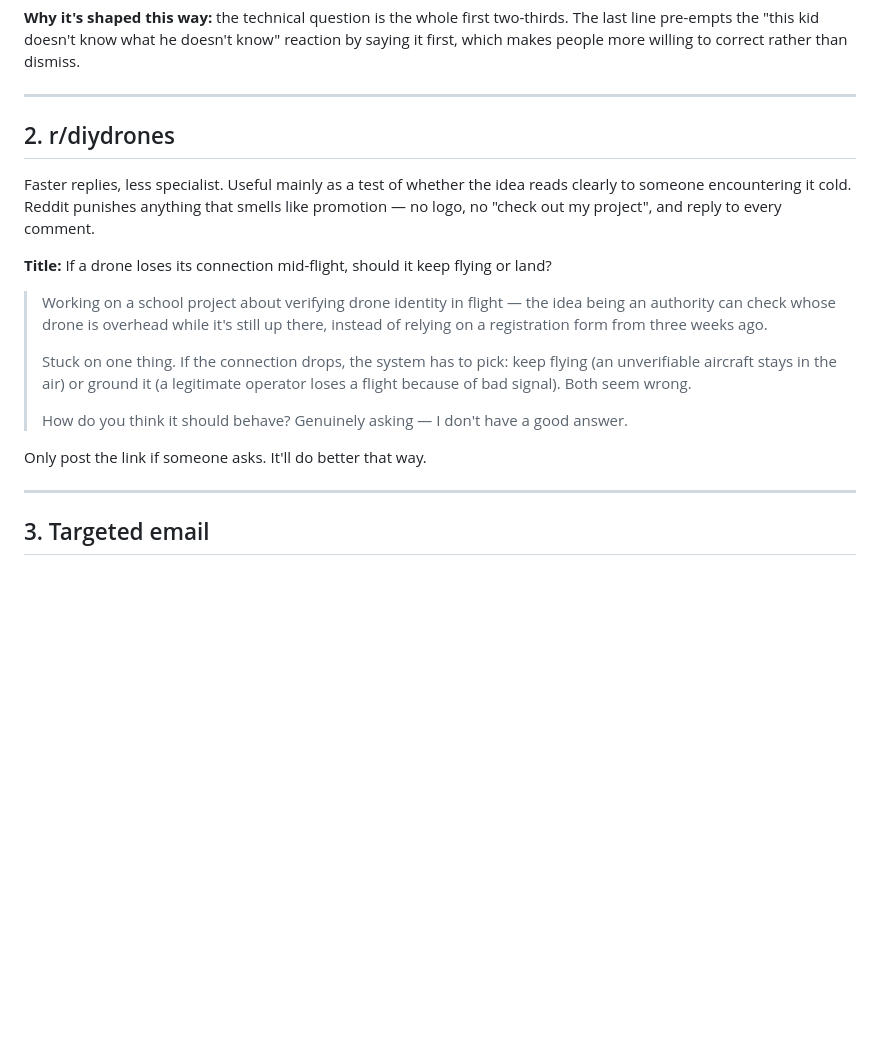
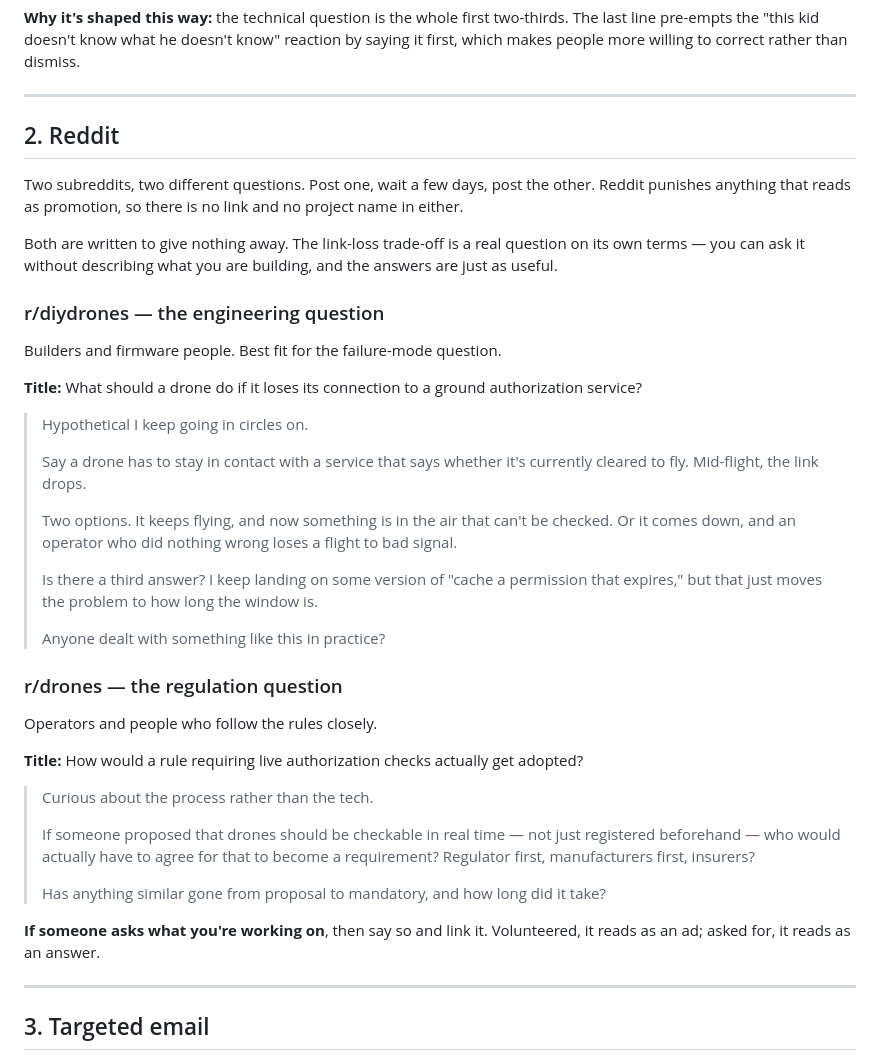
Before and after one commit to Vihaancoding/DATCLANDING, a Markdown page: OUTREACH.md, the part around the change. Drawn GitHub-style; blank space fills up the shorter version.

Commit message:
Split the Reddit outreach and stop it giving the idea away
Two subreddits with different audiences get different questions: diydrones the
failure mode, drones the adoption path. Neither names the project or links it,
since the link-loss trade-off stands on its own as a question.

Co-Authored-By: Claude Opus 5 <noreply@anthropic.com>

```diff
--- a/OUTREACH.md
+++ b/OUTREACH.md
@@ -42,25 +42,50 @@ which makes people more willing to correct rather than dismiss.
 
 ---
 
-## 2. r/diydrones
+## 2. Reddit
 
-Faster replies, less specialist. Useful mainly as a test of whether the idea reads clearly to
-someone encountering it cold. Reddit punishes anything that smells like promotion — no logo, no
-"check out my project", and reply to every comment.
+Two subreddits, two different questions. Post one, wait a few days, post the other. Reddit
+punishes anything that reads as promotion, so there is no link and no project name in either.
 
-**Title:** If a drone loses its connection mid-flight, should it keep flying or land?
+Both are written to give nothing away. The link-loss trade-off is a real question on its own
+terms — you can ask it without describing what you are building, and the answers are just as
+useful.
 
-> Working on a school project about verifying drone identity in flight — the idea being an
-> authority can check whose drone is overhead while it's still up there, instead of relying on
-> a registration form from three weeks ago.
+### r/diydrones — the engineering question
+
+Builders and firmware people. Best fit for the failure-mode question.
+
+**Title:** What should a drone do if it loses its connection to a ground authorization service?
+
+> Hypothetical I keep going in circles on.
 >
-> Stuck on one thing. If the connection drops, the system has to pick: keep flying (an
-> unverifiable aircraft stays in the air) or ground it (a legitimate operator loses a flight
-> because of bad signal). Both seem wrong.
+> Say a drone has to stay in contact with a service that says whether it's currently cleared to
+> fly. Mid-flight, the link drops.
 >
-> How do you think it should behave? Genuinely asking — I don't have a good answer.
+> Two options. It keeps flying, and now something is in the air that can't be checked. Or it
+> comes down, and an operator who did nothing wrong loses a flight to bad signal.
+>
+> Is there a third answer? I keep landing on some version of "cache a permission that expires,"
+> but that just moves the problem to how long the window is.
+>
+> Anyone dealt with something like this in practice?
 
-Only post the link if someone asks. It'll do better that way.
+### r/drones — the regulation question
+
+Operators and people who follow the rules closely.
+
+**Title:** How would a rule requiring live authorization checks actually get adopted?
+
+> Curious about the process rather than the tech.
+>
+> If someone proposed that drones should be checkable in real time — not just registered
+> beforehand — who would actually have to agree for that to become a requirement? Regulator
+> first, manufacturers first, insurers?
+>
+> Has anything similar gone from proposal to mandatory, and how long did it take?
+
+**If someone asks what you're working on**, then say so and link it. Volunteered, it reads as
+an ad; asked for, it reads as an answer.
 
 ---
 
```
